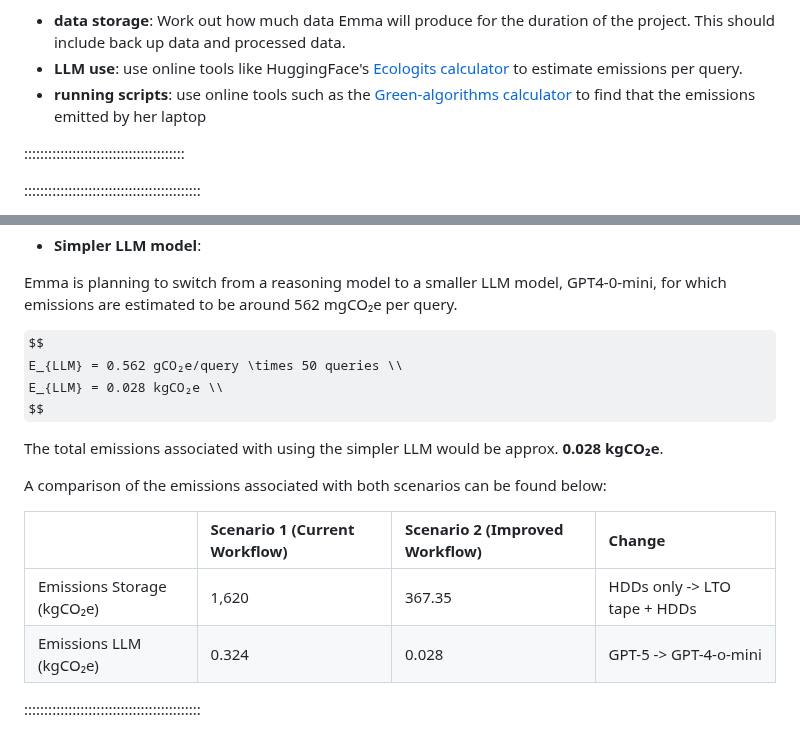
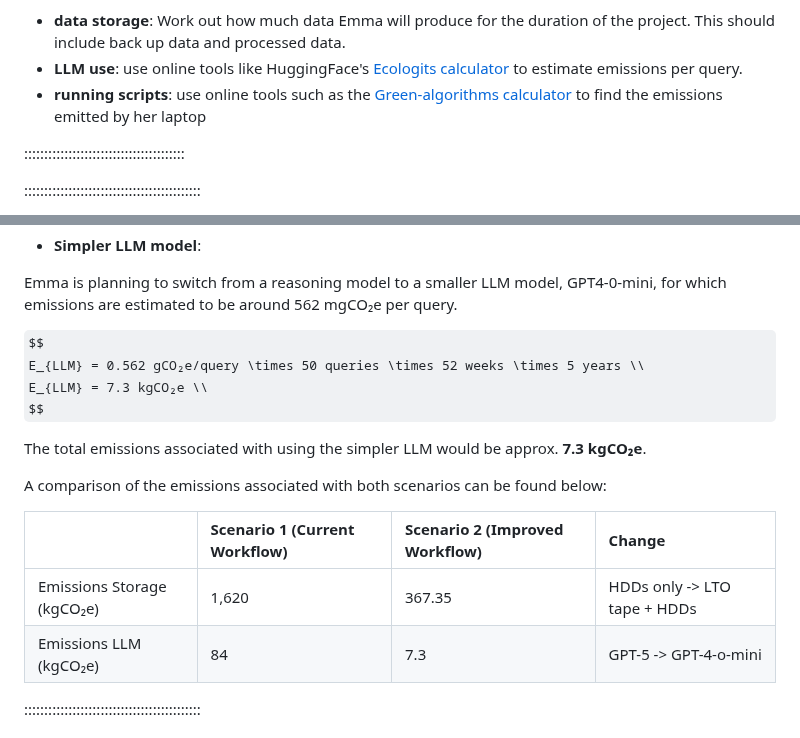
Before and after one commit to ImperialCollegeLondon/digital_research_sustainability_training, a Markdown page: episodes/05_case_study2.md, 2 parts joined by grey strips. GitHub-like rendering; some formulas as TeX source.

```diff
--- a/episodes/05_case_study2.md
+++ b/episodes/05_case_study2.md
@@ -150,7 +138,7 @@ This should include back up data and processed data.
 - **LLM use**: use online tools like HuggingFace's [Ecologits calculator](https://huggingface.co/spaces/genai-impact/ecologits-calculator)
 to estimate emissions per query.
 - **running scripts**: use online tools such as the [Green-algorithms calculator](https://calculator.green-algorithms.org/)
-to find that the emissions emitted by her laptop
+to find the emissions emitted by her laptop
 
 ::::::::::::::::::::::::::::::::::::::::
 
@@ -311,18 +306,18 @@ Emma is planning to switch from a reasoning model to a smaller LLM model,
 GPT4-0-mini, for which emissions are estimated to be around 562 mgCO₂e per query.
 
 $$
-E_{LLM} = 0.562 gCO₂e/query \times 50 queries \\
-E_{LLM} = 0.028 kgCO₂e \\
+E_{LLM} = 0.562 gCO₂e/query \times 50 queries \times 52 weeks \times 5 years \\
+E_{LLM} = 7.3 kgCO₂e \\
 $$
 
-The total emissions associated with using the simpler LLM would be approx. **0.028 kgCO₂e**.
+The total emissions associated with using the simpler LLM would be approx. **7.3 kgCO₂e**.
 
 A comparison of the emissions associated with both scenarios can be found below:
 
 | | **Scenario 1 (Current Workflow)** | **Scenario 2 (Improved Workflow)** | Change |
 | :--- | :--- | :--- | :--- |
 | Emissions Storage (kgCO₂e) | 1,620 | 367.35 | HDDs only -> LTO tape + HDDs |
-| Emissions LLM (kgCO₂e) | 0.324 | 0.028 | GPT-5 -> GPT-4-o-mini |
+| Emissions LLM (kgCO₂e) | 84 | 7.3 | GPT-5 -> GPT-4-o-mini |
 
 ::::::::::::::::::::::::::::::::::::::::::::
 
```
Also changed, not shown: other parts of episodes/05_case_study2.md (+71 -72 lines), episodes/fig/case_study3_outcomes.png (added).
